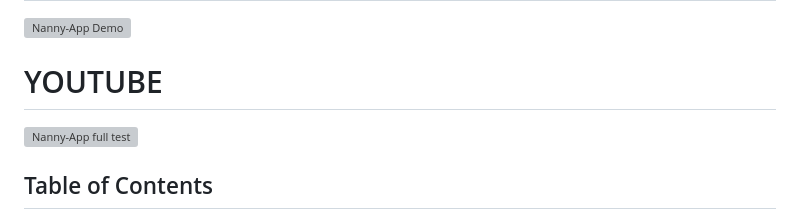
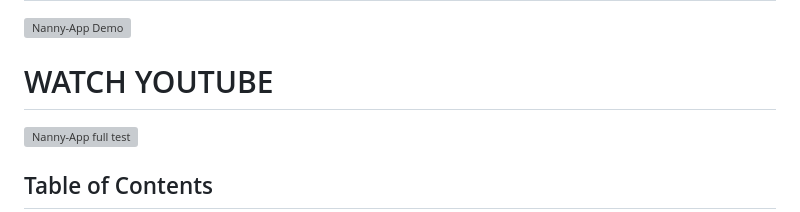
Before and after one commit to jBlack-MC/nannyapp, a Markdown page: README.md, the part around the change. Rendered like a GitHub page; grey boxes are pictures that could not be loaded.

```diff
--- a/README.md
+++ b/README.md
@@ -9,7 +9,7 @@ A three-role childcare booking marketplace connecting **parents** with verified
 
 ![Nanny-App Demo](assets/ex.gif)
 
-# YOUTUBE
+# WATCH YOUTUBE
 ![Nanny-App full test](https://youtu.be/nO85AqjW2E4)
 
 
```
